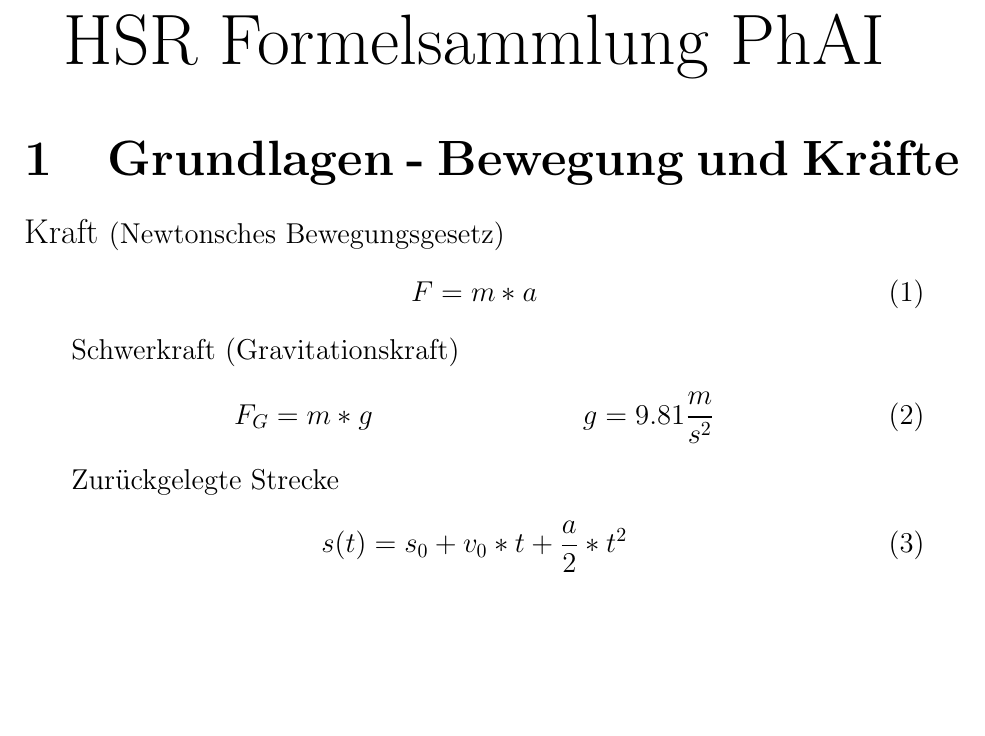
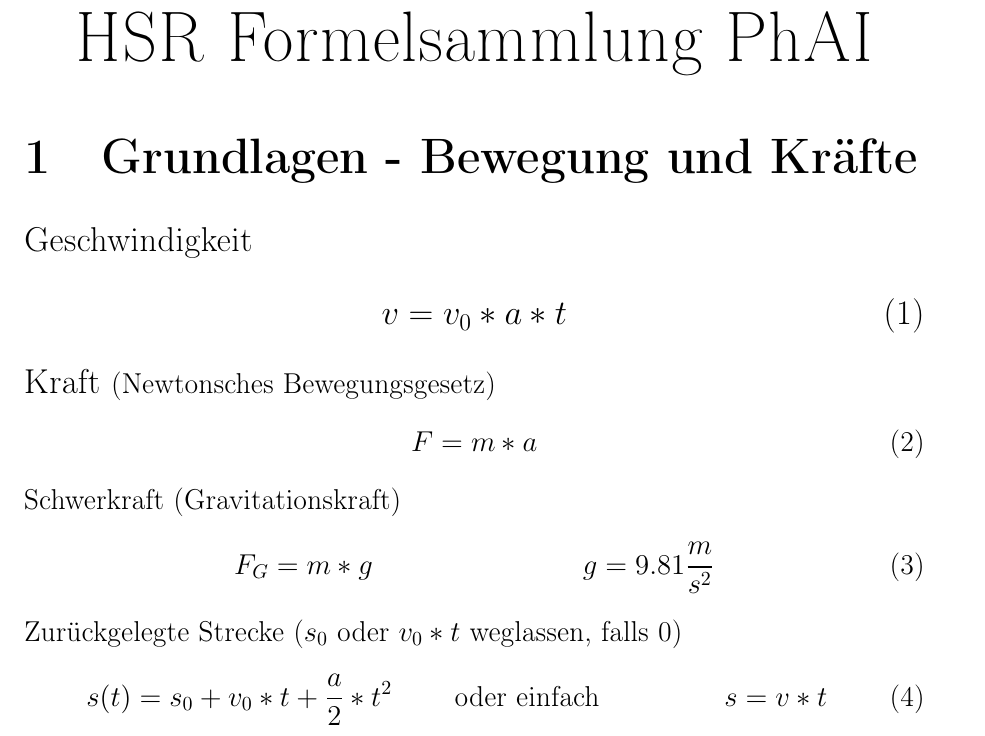
Before and after one commit to innerjoin/PhAI-Formulary, a LaTeX document (Formelsammlung.tex): part of the page, cut so that both start at the same text, the shorter picture padded with empty space. Compiled offline with pdfLaTeX.

Commit message:
div. Pakete hinzugefügt und Strecken & Geschwindikeitsformeln angepasst

```diff
--- a/Formelsammlung.tex
+++ b/Formelsammlung.tex
@@ -21,6 +32,11 @@
 
 \section{Grundlagen - Bewegung und Kräfte}
 
+	Geschwindigkeit
+	\begin{align}
+		v = v_{0} * a * t
+	\end{align}
+
 	Kraft \small{(Newtonsches Bewegungsgesetz)}
 	\begin{align}
 		F = m * a
@@ -32,9 +48,11 @@
 		&&g = 9.81 \frac{m}{s^{2}}
 	\end{align}
 
-	Zurückgelegte Strecke
+	Zurückgelegte Strecke \small{($s_{0}$ oder $v_{0}*t$ weglassen, falls 0)}
 	\begin{align}
-		s(t) = s_{0} + v_{0} * t + \frac{a}{2} * t^{2}
+		&s(t) = s_{0} + v_{0} * t + \frac{a}{2} * t^{2}
+		&&\text{\small{oder einfach}}
+		&&&s = v * t
 	\end{align}
 
 \end{document}
```
Also changed, not shown: Formelsammlung.tex (13 more changed lines).
